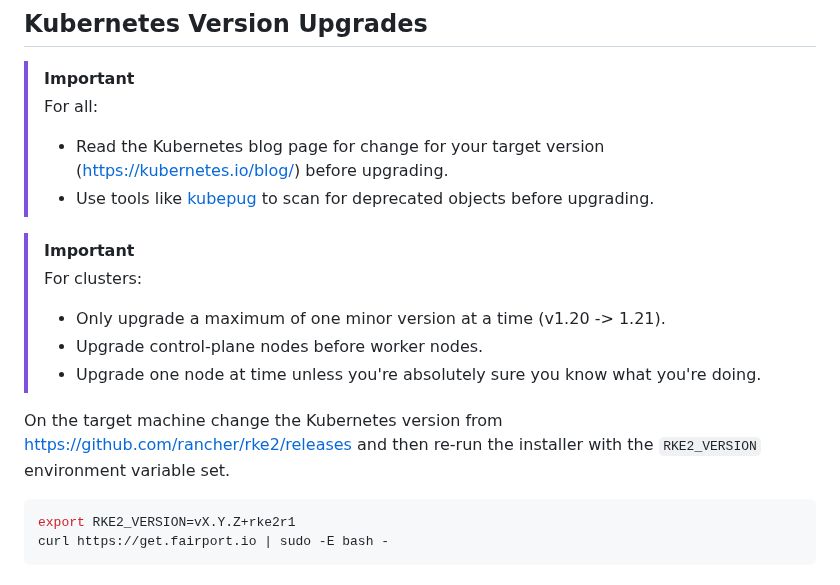
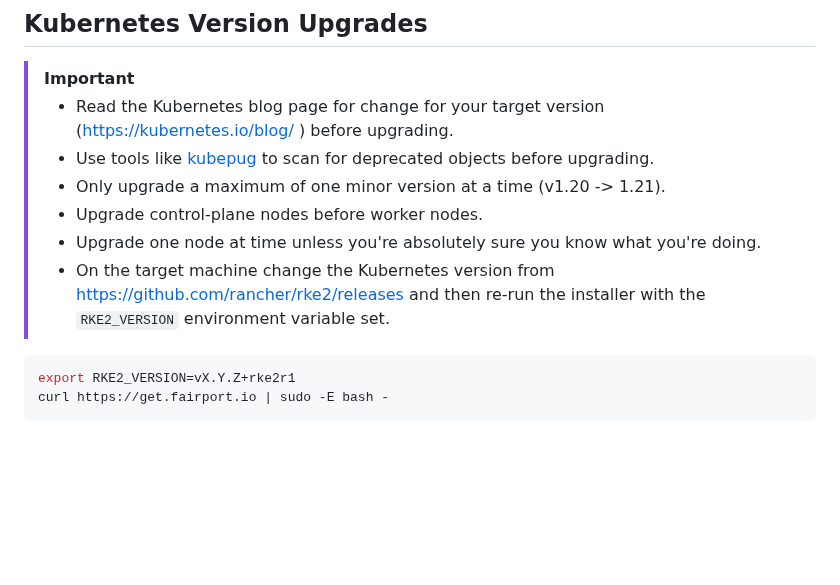
Before and after one commit to fairport-io/get-fairport-io, a Markdown page: README.md, the part around the change. GitHub-like rendering; blank space fills up the shorter version.

Commit message:
Refine Kubernetes upgrade instructions in README
Updated instructions for Kubernetes version upgrades.

````diff
--- a/README.md
+++ b/README.md
@@ -124,17 +124,13 @@ curl https://get.fairport.io | sudo -E bash -
 ## Kubernetes Version Upgrades
 
 > [!IMPORTANT]
-> For all:
-> - Read the Kubernetes blog page for change for your target version (https://kubernetes.io/blog/) before upgrading.
+> - Read the Kubernetes blog page for change for your target version (https://kubernetes.io/blog/ ) before upgrading.
 > - Use tools like [kubepug](https://github.com/kubepug/kubepug) to scan for deprecated objects before upgrading.
-
-> [!IMPORTANT]
-> For clusters:
 > - Only upgrade a maximum of one minor version at a time (v1.20 -> 1.21).
 > - Upgrade control-plane nodes before worker nodes.
 > - Upgrade one node at time unless you're absolutely sure you know what you're doing.
+> - On the target machine change the Kubernetes version from https://github.com/rancher/rke2/releases and then re-run the installer with the `RKE2_VERSION` environment variable set.
 
-On the target machine change the Kubernetes version from https://github.com/rancher/rke2/releases and then re-run the installer with the `RKE2_VERSION` environment variable set.
 ```shell
 export RKE2_VERSION=vX.Y.Z+rke2r1
 curl https://get.fairport.io | sudo -E bash -
````
